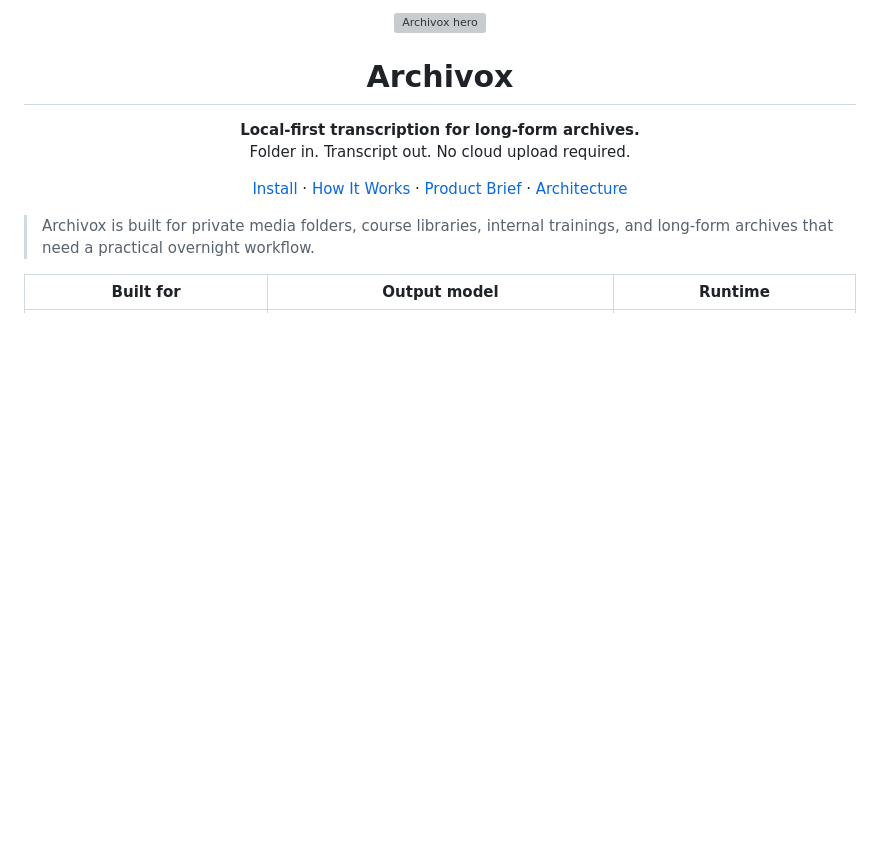
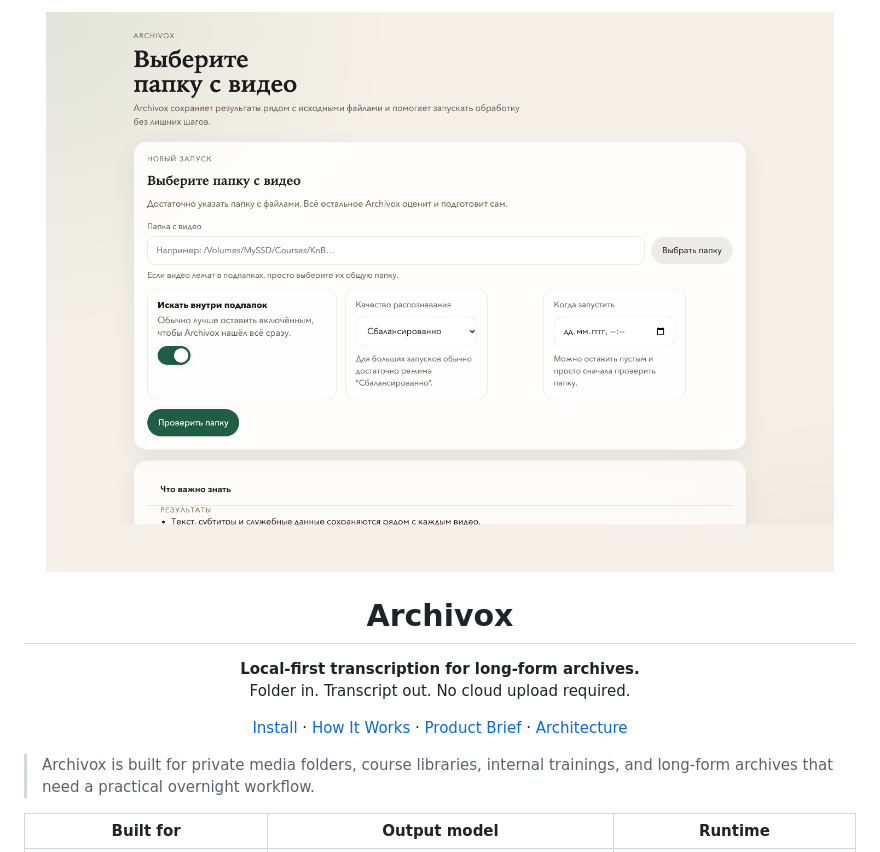
Before and after one commit to RomanBilousov/Archivox, a Markdown page: README.md, the part around the change. Rendered like a GitHub page; pictures changed too: docs/assets/app-screenshot.png (added); blank space fills up the shorter version; grey boxes are pictures that could not be loaded.

Commit message:
Polish README presentation and add preview assets

```diff
--- a/README.md
+++ b/README.md
@@ -1,5 +1,5 @@
 <p align="center">
-  <img src="docs/readme-hero.svg" alt="Archivox hero" width="100%" />
+  <img src="docs/assets/app-screenshot.png" alt="Archivox interface" width="100%" />
 </p>
 
 <h1 align="center">Archivox</h1>
```
Also changed, not shown: docs/assets/social-preview.png (added), 2 other files.
